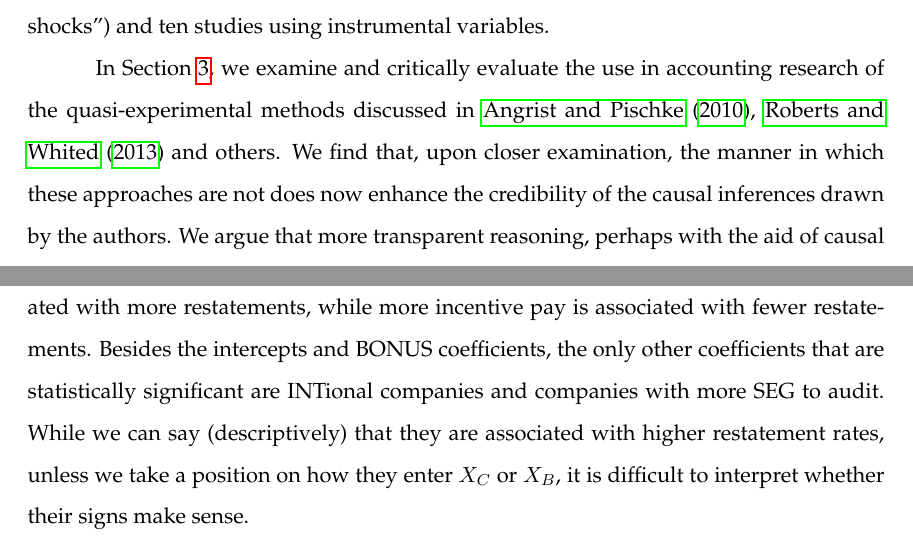
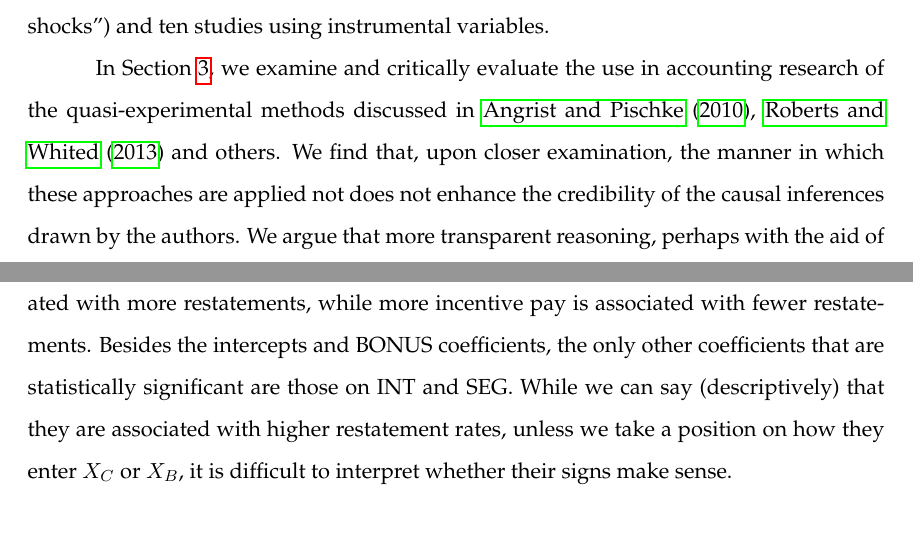
Before and after one commit to iangow/jar_methods, a LaTeX paper (emerging_methods.tex, which reads structural.tex): two parts of pages 5 and 43 of 66, joined at a grey line, cut so that both start at the same text. Compiled offline with pdfLaTeX.

Commit message:
Fixed two typos.

```diff
--- a/emerging_methods.tex
+++ b/emerging_methods.tex
@@ -114,7 +114,7 @@ Our survey of research published in 2014 finds five studies claiming to study na
 
 In Section \ref{sec:quasi}, we examine and critically evaluate the use in accounting research of the quasi-experimental methods discussed in \citet{Angrist:2010jv}, \citet{Roberts:2013cz} and others.
 %TODO: Define "quasi-experimental"
-We find that, upon closer examination, the manner in which these approaches are not does now enhance the credibility of the causal inferences drawn by the authors.
+We find that, upon closer examination, the manner in which these approaches are applied not does not enhance the credibility of the causal inferences drawn by the authors.
 We argue that more transparent reasoning, perhaps with the aid of causal diagrams, would have revealed the flaws apparent in these studies.
 While regression discontinuity designs rely on weaker assumptions than other methods, the estimates they provide often will not be of the effects of primary interest to researchers.
 In summary, we argue that the assumptions underlying quasi-experimental methods are unlikely to apply in the vast majority of accounting research settings.
--- a/structural.tex
+++ b/structural.tex
@@ -255,7 +255,7 @@ The table contains both a simple specification containing an intercept along wit
 For each specification we report the estimated coefficients of the logit and the  corresponding marginal effects evaluated at the sample averages of the exogenous variables.%TODO: Explain marginal effects.
 The results for the pay coefficients in both specifications run counter those the previous accounting literature might predict and counter to those predicted by the structural model.
 Specifically,  more base pay is associated with more restatements, while more incentive pay is associated with fewer restatements.
-Besides the intercepts and BONUS coefficients, the only other coefficients  that are statistically significant are INTional companies and companies with more SEG to audit.
+Besides the intercepts and BONUS coefficients, the only other coefficients that are statistically significant are those on INT and SEG.
 While we can say (descriptively) that they are associated with higher restatement rates, unless we take a position on how they enter $X_C$ or $X_B$, it is difficult to interpret whether their signs make sense.
 
 The question we now address is what to make of the fact that the coefficients on the CEO pay variables did not turn out as either informal arguments or our structural model would predict.
```
